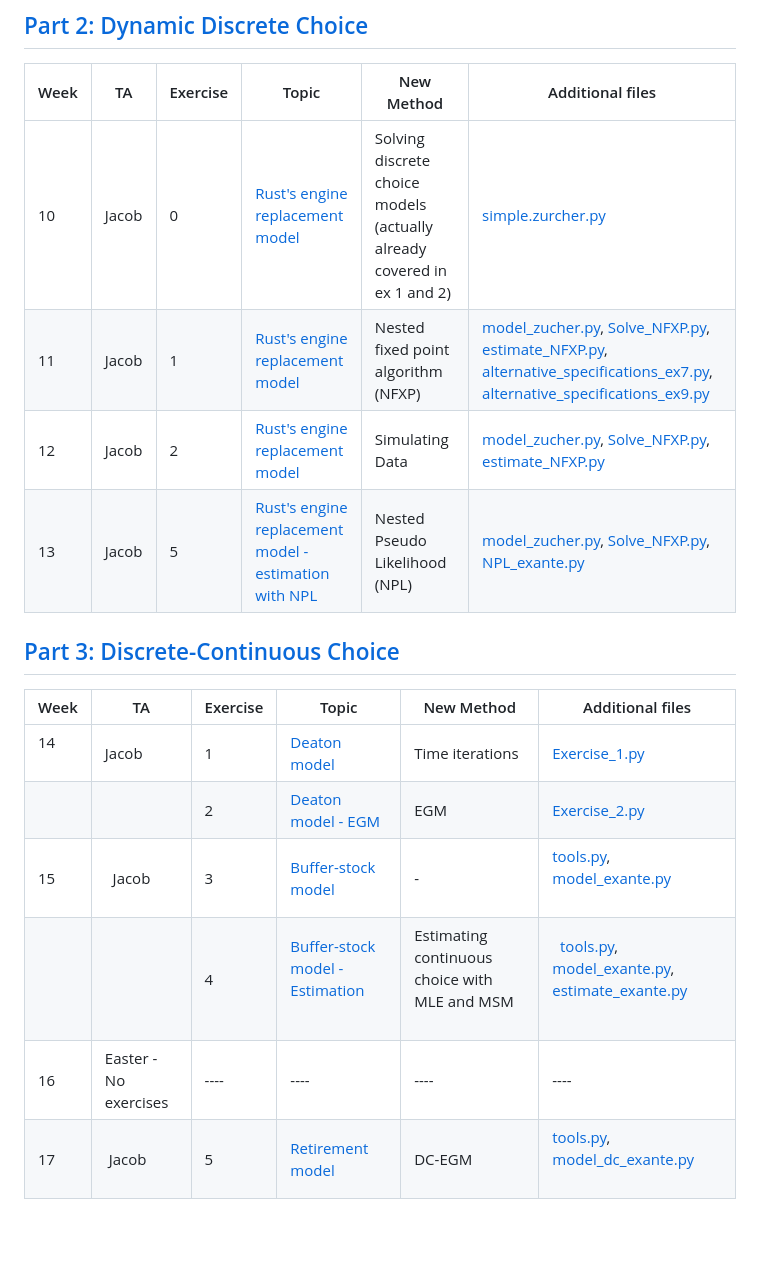
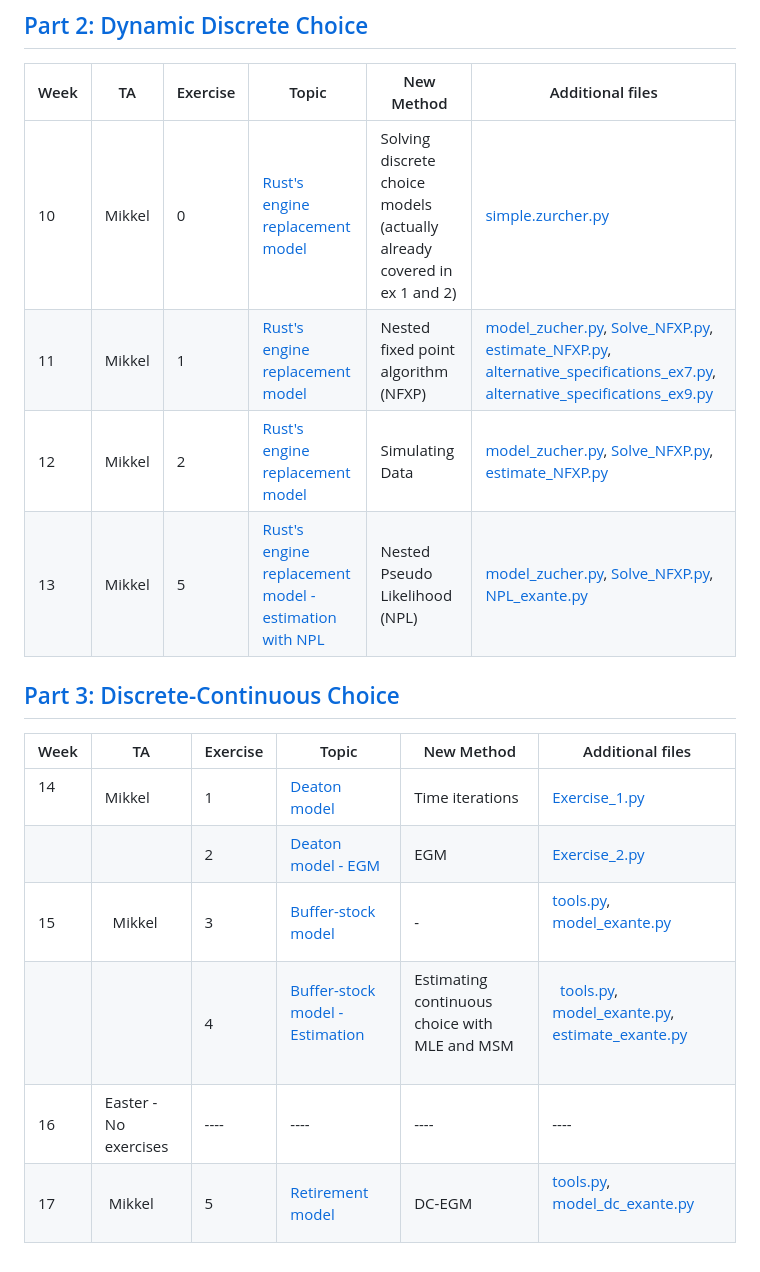
Before and after one commit to bschjerning/dp_ucph, a Markdown page: Exercise_plan.md, the part around one of its changes. Rendered like a GitHub page; blank space fills up the shorter version.

Commit message:
Update exercise plan

```diff
--- a/Exercise_plan.md
+++ b/Exercise_plan.md
@@ -22,10 +22,10 @@
 
 | Week | TA | Exercise | Topic | New Method | Additional files |
 | ---- | ---- | ---- | ---- | ---- | ---- |
-| 10 | Jacob | 0 | [Rust's engine replacement model](https://github.com/bschjerning/dp_ucph/blob/main/2_dynamic_discrete_choice/exercises/ex_ante/00_intro/00_intro_discrete_choice.ipynb) | Solving discrete choice models (actually already covered in ex 1 and 2) | [simple.zurcher.py](https://github.com/bschjerning/dp_ucph/blob/main/2_dynamic_discrete_choice/exercises/ex_ante/00_intro/simple_zurcher.py)  |
-| 11 | Jacob | 1 | [Rust's engine replacement model](https://github.com/bschjerning/dp_ucph/blob/main/2_dynamic_discrete_choice/exercises/ex_ante/01_NFXP/01_NFXP.ipynb) | Nested fixed point algorithm (NFXP) | [model_zucher.py](https://github.com/bschjerning/dp_ucph/blob/main/2_dynamic_discrete_choice/exercises/ex_ante/01_NFXP/model_zucher.py), [Solve_NFXP.py](https://github.com/bschjerning/dp_ucph/blob/main/2_dynamic_discrete_choice/exercises/ex_ante/01_NFXP/Solve_NFXP.py), [estimate_NFXP.py](https://github.com/bschjerning/dp_ucph/blob/main/2_dynamic_discrete_choice/exercises/ex_ante/01_NFXP/estimate_NFXP.py), [alternative_specifications_ex7.py](https://github.com/bschjerning/dp_ucph/blob/main/2_dynamic_discrete_choice/exercises/ex_ante/01_NFXP/alternative_specifications_ex7.py), [alternative_specifications_ex9.py](https://github.com/bschjerning/dp_ucph/blob/main/2_dynamic_discrete_choice/exercises/ex_ante/01_NFXP/alternative_specifications_ex9.py) |
-| 12 | Jacob | 2 | [Rust's engine replacement model](https://github.com/bschjerning/dp_ucph/blob/main/2_dynamic_discrete_choice/exercises/ex_ante/01_NFXP/02_NFXP_simulate.ipynb) | Simulating Data | [model_zucher.py](https://github.com/bschjerning/dp_ucph/blob/main/2_dynamic_discrete_choice/exercises/ex_ante/01_NFXP/model_zucher.py), [Solve_NFXP.py](https://github.com/bschjerning/dp_ucph/blob/main/2_dynamic_discrete_choice/exercises/ex_ante/01_NFXP/Solve_NFXP.py), [estimate_NFXP.py](https://github.com/bschjerning/dp_ucph/blob/main/2_dynamic_discrete_choice/exercises/ex_ante/01_NFXP/estimate_NFXP.py) |
-| 13  | Jacob | 5 | [Rust's engine replacement model - estimation with NPL](https://github.com/bschjerning/dp_ucph/blob/main/2_dynamic_discrete_choice/exercises/ex_ante/03_NPL/05_NPL.ipynb) | Nested Pseudo Likelihood (NPL) | [model_zucher.py](https://github.com/bschjerning/dp_ucph/blob/main/2_dynamic_discrete_choice/exercises/ex_ante/03_NPL/model_zucher_exante.py), [Solve_NFXP.py](https://github.com/bschjerning/dp_ucph/blob/main/2_dynamic_discrete_choice/exercises/ex_ante/03_NPL/Solve_NFXP.py), [NPL_exante.py](https://github.com/bschjerning/dp_ucph/blob/main/2_dynamic_discrete_choice/exercises/ex_ante/03_NPL/NPL_exante.py) |
+| 10 | Mikkel | 0 | [Rust's engine replacement model](https://github.com/bschjerning/dp_ucph/blob/main/2_dynamic_discrete_choice/exercises/ex_ante/00_intro/00_intro_discrete_choice.ipynb) | Solving discrete choice models (actually already covered in ex 1 and 2) | [simple.zurcher.py](https://github.com/bschjerning/dp_ucph/blob/main/2_dynamic_discrete_choice/exercises/ex_ante/00_intro/simple_zurcher.py)  |
+| 11 | Mikkel | 1 | [Rust's engine replacement model](https://github.com/bschjerning/dp_ucph/blob/main/2_dynamic_discrete_choice/exercises/ex_ante/01_NFXP/01_NFXP.ipynb) | Nested fixed point algorithm (NFXP) | [model_zucher.py](https://github.com/bschjerning/dp_ucph/blob/main/2_dynamic_discrete_choice/exercises/ex_ante/01_NFXP/model_zucher.py), [Solve_NFXP.py](https://github.com/bschjerning/dp_ucph/blob/main/2_dynamic_discrete_choice/exercises/ex_ante/01_NFXP/Solve_NFXP.py), [estimate_NFXP.py](https://github.com/bschjerning/dp_ucph/blob/main/2_dynamic_discrete_choice/exercises/ex_ante/01_NFXP/estimate_NFXP.py), [alternative_specifications_ex7.py](https://github.com/bschjerning/dp_ucph/blob/main/2_dynamic_discrete_choice/exercises/ex_ante/01_NFXP/alternative_specifications_ex7.py), [alternative_specifications_ex9.py](https://github.com/bschjerning/dp_ucph/blob/main/2_dynamic_discrete_choice/exercises/ex_ante/01_NFXP/alternative_specifications_ex9.py) |
+| 12 | Mikkel | 2 | [Rust's engine replacement model](https://github.com/bschjerning/dp_ucph/blob/main/2_dynamic_discrete_choice/exercises/ex_ante/01_NFXP/02_NFXP_simulate.ipynb) | Simulating Data | [model_zucher.py](https://github.com/bschjerning/dp_ucph/blob/main/2_dynamic_discrete_choice/exercises/ex_ante/01_NFXP/model_zucher.py), [Solve_NFXP.py](https://github.com/bschjerning/dp_ucph/blob/main/2_dynamic_discrete_choice/exercises/ex_ante/01_NFXP/Solve_NFXP.py), [estimate_NFXP.py](https://github.com/bschjerning/dp_ucph/blob/main/2_dynamic_discrete_choice/exercises/ex_ante/01_NFXP/estimate_NFXP.py) |
+| 13  | Mikkel | 5 | [Rust's engine replacement model - estimation with NPL](https://github.com/bschjerning/dp_ucph/blob/main/2_dynamic_discrete_choice/exercises/ex_ante/03_NPL/05_NPL.ipynb) | Nested Pseudo Likelihood (NPL) | [model_zucher.py](https://github.com/bschjerning/dp_ucph/blob/main/2_dynamic_discrete_choice/exercises/ex_ante/03_NPL/model_zucher_exante.py), [Solve_NFXP.py](https://github.com/bschjerning/dp_ucph/blob/main/2_dynamic_discrete_choice/exercises/ex_ante/03_NPL/Solve_NFXP.py), [NPL_exante.py](https://github.com/bschjerning/dp_ucph/blob/main/2_dynamic_discrete_choice/exercises/ex_ante/03_NPL/NPL_exante.py) |
 
 
 <!-- |  |  | 3 | [Rust's engine replacement model - generating demand curves](https://github.com/bschjerning/dp_ucph/blob/main/2_dynamic_discrete_choice/exercises/ex_ante/01_NFXP/03_NFXP_equilibirum.ipynb) | Finding ergodic distributions | [model_zucher.py](https://github.com/bschjerning/dp_ucph/blob/main/2_dynamic_discrete_choice/exercises/ex_ante/01_NFXP/model_zucher.py), [Solve_NFXP.py](https://github.com/bschjerning/dp_ucph/blob/main/2_dynamic_discrete_choice/exercises/ex_ante/01_NFXP/Solve_NFXP.py), [estimate_NFXP.py](https://github.com/bschjerning/dp_ucph/blob/main/2_dynamic_discrete_choice/exercises/ex_ante/01_NFXP/estimate_NFXP.py) | -->
@@ -41,9 +41,9 @@
 
 | Week | TA |Exercise | Topic | New Method| Additional files |
 |------| ---|----------|-------|-------|------------------|
-|14      | Jacob | 1        | [Deaton model](https://github.com/bschjerning/dp_ucph/blob/main/3_discrete_continuous_choice/exercises/ex_ante/01_time_iteration.ipynb)   | Time iterations | [Exercise_1.py](https://github.com/bschjerning/dp_ucph/blob/main/3_discrete_continuous_choice/exercises/ex_ante/Exercise_1.py)      |
+|14      | Mikkel | 1        | [Deaton model](https://github.com/bschjerning/dp_ucph/blob/main/3_discrete_continuous_choice/exercises/ex_ante/01_time_iteration.ipynb)   | Time iterations | [Exercise_1.py](https://github.com/bschjerning/dp_ucph/blob/main/3_discrete_continuous_choice/exercises/ex_ante/Exercise_1.py)      |
 |      | | 2        | [Deaton model - EGM](https://github.com/bschjerning/dp_ucph/blob/main/3_discrete_continuous_choice/exercises/ex_ante/02_EGM.ipynb) | EGM | [Exercise_2.py](https://github.com/bschjerning/dp_ucph/blob/main/3_discrete_continuous_choice/exercises/ex_ante/Exercise_2.py) |
-| 15 |   Jacob |3        | [Buffer-stock model](https://github.com/bschjerning/dp_ucph/blob/main/3_discrete_continuous_choice/exercises/ex_ante/03_buffer_stock_egm.ipynb)   | -      | [tools.py](https://github.com/bschjerning/dp_ucph/blob/main/3_discrete_continuous_choice/exercises/ex_ante/tools.py), [model_exante.py](https://github.com/bschjerning/dp_ucph/blob/main/3_discrete_continuous_choice/exercises/ex_ante/model_exante.py)                 |
+| 15 |   Mikkel |3        | [Buffer-stock model](https://github.com/bschjerning/dp_ucph/blob/main/3_discrete_continuous_choice/exercises/ex_ante/03_buffer_stock_egm.ipynb)   | -      | [tools.py](https://github.com/bschjerning/dp_ucph/blob/main/3_discrete_continuous_choice/exercises/ex_ante/tools.py), [model_exante.py](https://github.com/bschjerning/dp_ucph/blob/main/3_discrete_continuous_choice/exercises/ex_ante/model_exante.py)                 |
 |      | | 4        | [Buffer-stock model - Estimation](https://github.com/bschjerning/dp_ucph/blob/main/3_discrete_continuous_choice/exercises/ex_ante/03_buffer_stock_egm.ipynb)      |Estimating continuous choice with MLE and MSM       |   [tools.py](https://github.com/bschjerning/dp_ucph/blob/main/3_discrete_continuous_choice/exercises/ex_ante/tools.py), [model_exante.py](https://github.com/bschjerning/dp_ucph/blob/main/3_discrete_continuous_choice/exercises/ex_ante/model_exante.py), [estimate_exante.py](https://github.com/bschjerning/dp_ucph/blob/main/3_discrete_continuous_choice/exercises/ex_ante/estimate_exante.py)               |
 | 16 | Easter  - No exercises | ---- | ---- | ---- | ---- |
-| 17   |  Jacob | 5        | [Retirement model](https://github.com/bschjerning/dp_ucph/blob/main/3_discrete_continuous_choice/exercises/ex_ante/05_dc_egm.ipynb)   | DC-EGM | [tools.py](https://github.com/bschjerning/dp_ucph/blob/main/3_discrete_continuous_choice/exercises/ex_ante/tools.py), [model_dc_exante.py](https://github.com/bschjerning/dp_ucph/blob/main/3_discrete_continuous_choice/exercises/ex_ante/model_dc_exante.py)                 |
+| 17   |  Mikkel | 5        | [Retirement model](https://github.com/bschjerning/dp_ucph/blob/main/3_discrete_continuous_choice/exercises/ex_ante/05_dc_egm.ipynb)   | DC-EGM | [tools.py](https://github.com/bschjerning/dp_ucph/blob/main/3_discrete_continuous_choice/exercises/ex_ante/tools.py), [model_dc_exante.py](https://github.com/bschjerning/dp_ucph/blob/main/3_discrete_continuous_choice/exercises/ex_ante/model_dc_exante.py)                 |
```
Also changed, not shown: other parts of Exercise_plan.md (+4 -4 lines).
